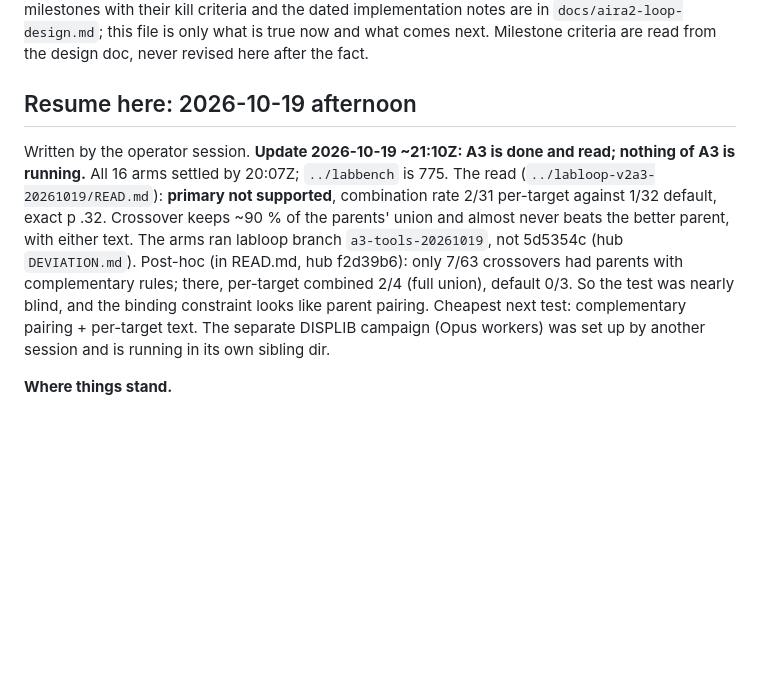
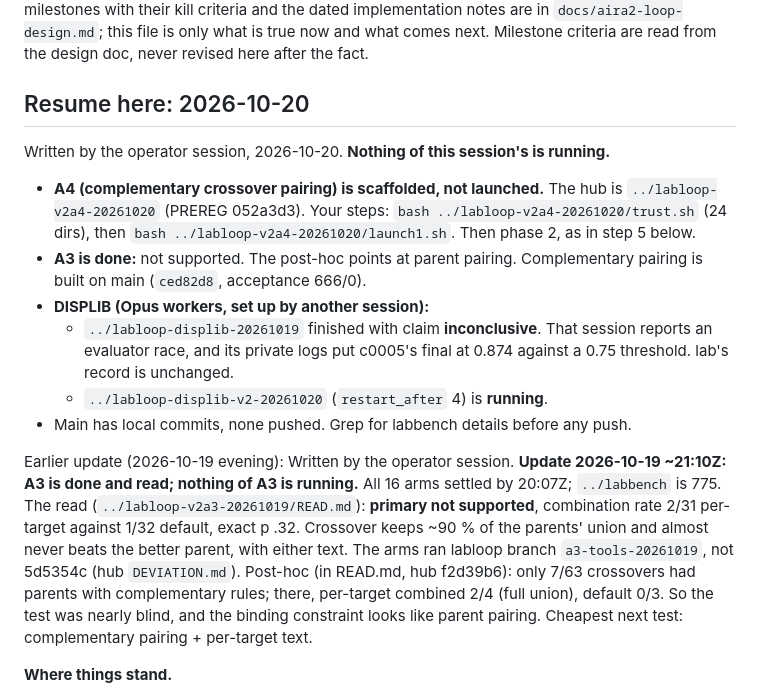
Before and after one commit to nullsilver-labs/labloop, a Markdown page: NEXT.md, the part around the change. GitHub-like rendering; blank space fills up the shorter version.

Commit message:
NEXT: resume header for 2026-10-20 (A4 awaiting launch, A3 done, DISPLIB state)
Co-Authored-By: Claude Opus 5.5 <noreply@anthropic.com>

```diff
--- a/NEXT.md
+++ b/NEXT.md
@@ -8,9 +8,18 @@ implementation notes are in `docs/aira2-loop-design.md`; this file is only what
 true now and what comes next. Milestone criteria are read from the design doc, never
 revised here after the fact.
 
-## Resume here: 2026-10-19 afternoon
+## Resume here: 2026-10-20
 
-Written by the operator session. **Update 2026-10-19 ~21:10Z: A3 is done and read; nothing of A3 is running.** All 16 arms settled by 20:07Z; `../labbench` is 775. The read (`../labloop-v2a3-20261019/READ.md`): **primary not supported**, combination rate 2/31 per-target against 1/32 default, exact p .32. Crossover keeps ~90 % of the parents' union and almost never beats the better parent, with either text. The arms ran labloop branch `a3-tools-20261019`, not 5d5354c (hub `DEVIATION.md`). Post-hoc (in READ.md, hub f2d39b6): only 7/63 crossovers had parents with complementary rules; there, per-target combined 2/4 (full union), default 0/3. So the test was nearly blind, and the binding constraint looks like parent pairing. Cheapest next test: complementary pairing + per-target text. The separate DISPLIB campaign (Opus workers) was set up by another session and is running in its own sibling dir.
+Written by the operator session, 2026-10-20. **Nothing of this session's is running.**
+- **A4 (complementary crossover pairing) is scaffolded, not launched.** The hub is `../labloop-v2a4-20261020` (PREREG 052a3d3). Your steps: `bash ../labloop-v2a4-20261020/trust.sh` (24 dirs), then `bash ../labloop-v2a4-20261020/launch1.sh`. Then phase 2, as in step 5 below.
+- **A3 is done:** not supported. The post-hoc points at parent pairing. Complementary pairing is built on main (`ced82d8`, acceptance 666/0).
+- **DISPLIB (Opus workers, set up by another session):**
+  - `../labloop-displib-20261019` finished with claim **inconclusive**. That session reports an evaluator race, and its private logs put c0005's final at 0.874 against a 0.75 threshold. lab's record is unchanged.
+  - `../labloop-displib-v2-20261020` (`restart_after` 4) is **running**.
+- Main has local commits, none pushed. Grep for labbench details before any push.
+
+Earlier update (2026-10-19 evening):
+Written by the operator session. **Update 2026-10-19 ~21:10Z: A3 is done and read; nothing of A3 is running.** All 16 arms settled by 20:07Z; `../labbench` is 775. The read (`../labloop-v2a3-20261019/READ.md`): **primary not supported**, combination rate 2/31 per-target against 1/32 default, exact p .32. Crossover keeps ~90 % of the parents' union and almost never beats the better parent, with either text. The arms ran labloop branch `a3-tools-20261019`, not 5d5354c (hub `DEVIATION.md`). Post-hoc (in READ.md, hub f2d39b6): only 7/63 crossovers had parents with complementary rules; there, per-target combined 2/4 (full union), default 0/3. So the test was nearly blind, and the binding constraint looks like parent pairing. Cheapest next test: complementary pairing + per-target text.
 
 **Where things stand.**
 - `main` is pushed to GitHub as one squashed commit on top of the September history.
```
